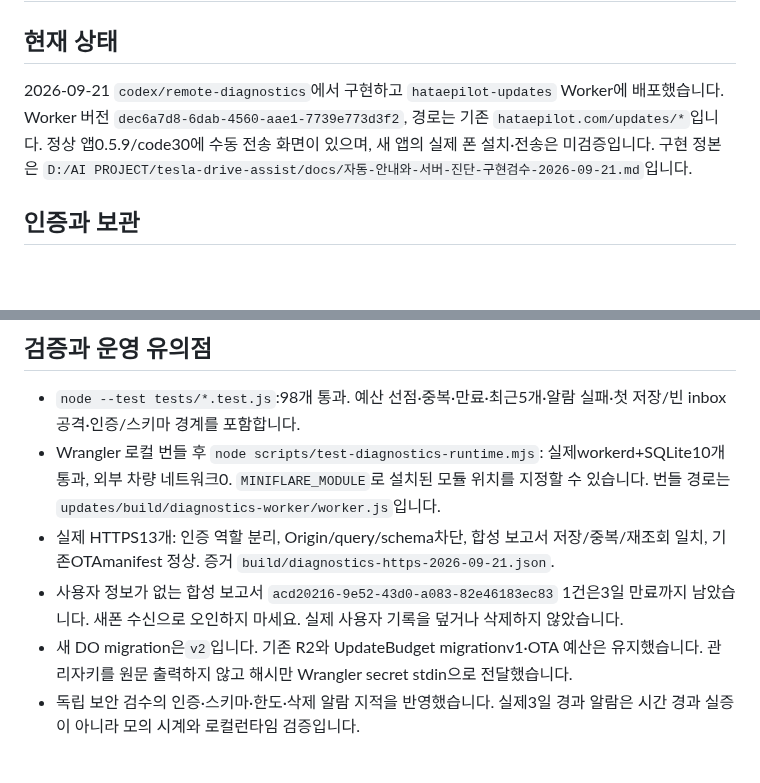
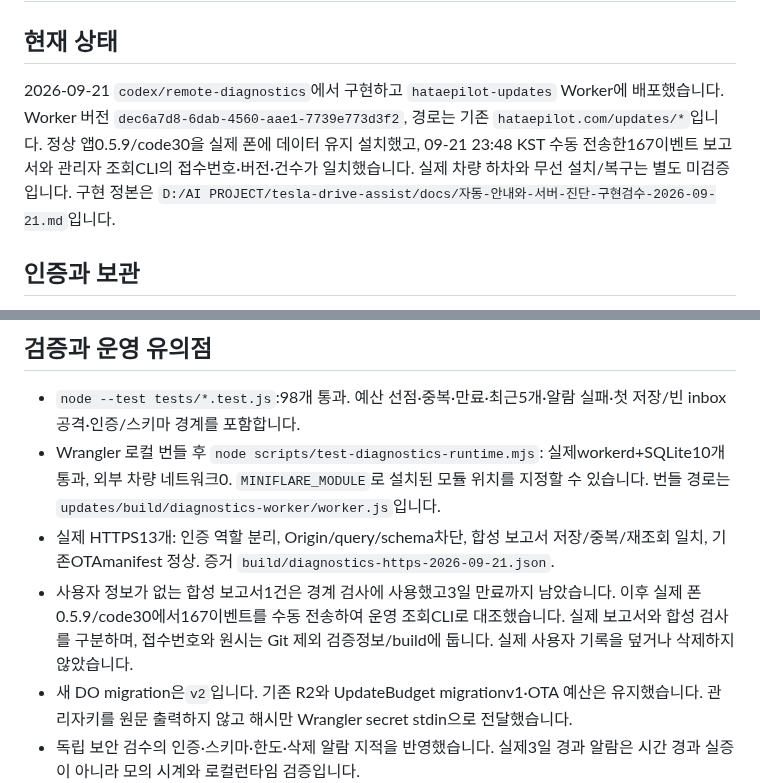
Before and after one commit to mr09101/hataepilot-wellknown, a Markdown page: updates/진단-전송과-조회-운영안내.md, 2 parts joined by grey strips. Drawn GitHub-style; blank space fills up the shorter version.

```diff
--- a/updates/진단-전송과-조회-운영안내.md
+++ b/updates/진단-전송과-조회-운영안내.md
@@ -2,7 +2,7 @@
 
 ## 현재 상태
 
-2026-09-21 `codex/remote-diagnostics`에서 구현하고 `hataepilot-updates` Worker에 배포했습니다. Worker 버전 `dec6a7d8-6dab-4560-aae1-7739e773d3f2`, 경로는 기존 `hataepilot.com/updates/*`입니다. 정상 앱0.5.9/code30에 수동 전송 화면이 있으며, 새 앱의 실제 폰 설치·전송은 미검증입니다. 구현 정본은 `D:/AI PROJECT/tesla-drive-assist/docs/자동-안내와-서버-진단-구현검수-2026-09-21.md`입니다.
+2026-09-21 `codex/remote-diagnostics`에서 구현하고 `hataepilot-updates` Worker에 배포했습니다. Worker 버전 `dec6a7d8-6dab-4560-aae1-7739e773d3f2`, 경로는 기존 `hataepilot.com/updates/*`입니다. 정상 앱0.5.9/code30을 실제 폰에 데이터 유지 설치했고, 09-21 23:48 KST 수동 전송한167이벤트 보고서와 관리자 조회CLI의 접수번호·버전·건수가 일치했습니다. 실제 차량 하차와 무선 설치/복구는 별도 미검증입니다. 구현 정본은 `D:/AI PROJECT/tesla-drive-assist/docs/자동-안내와-서버-진단-구현검수-2026-09-21.md`입니다.
 
 ## 인증과 보관
 
@@ -35,7 +35,7 @@ node scripts/read-diagnostics.mjs
 - `node --test tests/*.test.js`:98개 통과. 예산 선점·중복·만료·최근5개·알람 실패·첫 저장/빈 inbox 공격·인증/스키마 경계를 포함합니다.
 - Wrangler 로컬 번들 후 `node scripts/test-diagnostics-runtime.mjs`: 실제workerd+SQLite10개 통과, 외부 차량 네트워크0. `MINIFLARE_MODULE`로 설치된 모듈 위치를 지정할 수 있습니다. 번들 경로는 `updates/build/diagnostics-worker/worker.js`입니다.
 - 실제 HTTPS13개: 인증 역할 분리, Origin/query/schema차단, 합성 보고서 저장/중복/재조회 일치, 기존OTAmanifest 정상. 증거 `build/diagnostics-https-2026-09-21.json`.
-- 사용자 정보가 없는 합성 보고서 `acd20216-9e52-43d0-a083-82e46183ec83` 1건은3일 만료까지 남았습니다. 새폰 수신으로 오인하지 마세요. 실제 사용자 기록을 덮거나 삭제하지 않았습니다.
+- 사용자 정보가 없는 합성 보고서1건은 경계 검사에 사용했고3일 만료까지 남았습니다. 이후 실제 폰0.5.9/code30에서167이벤트를 수동 전송하여 운영 조회CLI로 대조했습니다. 실제 보고서와 합성 검사를 구분하며, 접수번호와 원시는 Git 제외 검증정보/build에 둡니다. 실제 사용자 기록을 덮거나 삭제하지 않았습니다.
 - 새 DO migration은`v2`입니다. 기존 R2와 UpdateBudget migrationv1·OTA 예산은 유지했습니다. 관리자키를 원문 출력하지 않고 해시만 Wrangler secret stdin으로 전달했습니다.
 - 독립 보안 검수의 인증·스키마·한도·삭제 알람 지적을 반영했습니다. 실제3일 경과 알람은 시간 경과 실증이 아니라 모의 시계와 로컬런타임 검증입니다.
 
```
Also changed, not shown: HANDOFF.md (+3 -3 lines), PROJECT_BLUEPRINT.md (+1 -1 lines).
